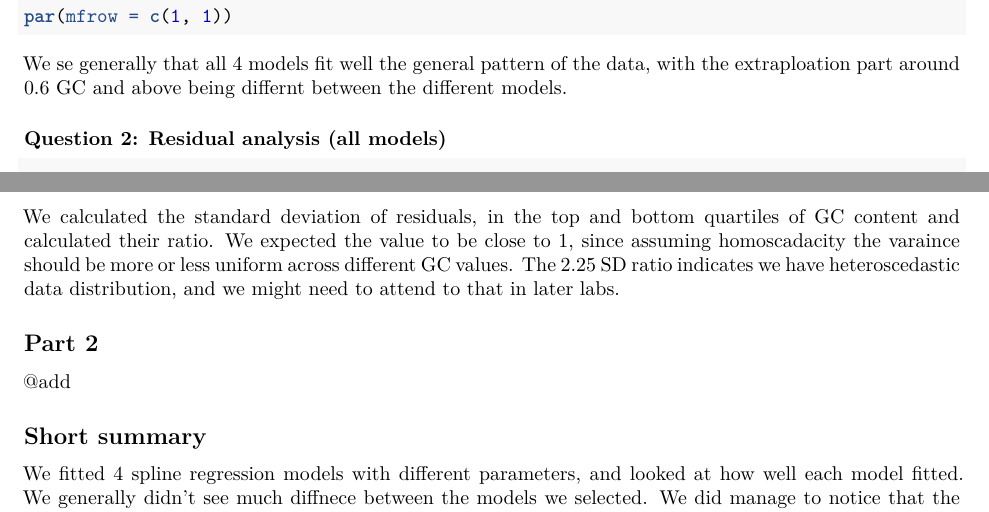
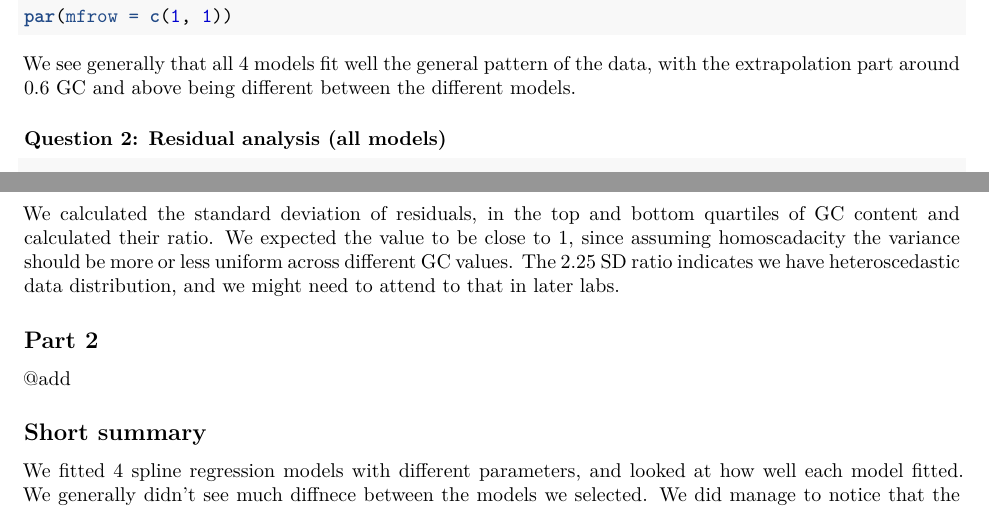
Before and after one commit to IdoRavid/StatisticsLab, an R Markdown document (lab4/lab4.Rmd): two parts of pages 5 and 7 of 7, joined at a grey line, cut so that both start at the same text. Rendered offline with R 4.5, knitr and Pandoc, then LaTeX, with nearby package versions; some code elsewhere in the file could not run offline.

Commit message:
added quantiles line to the 4th residual plot and fixed some typos

````diff
--- a/lab4/lab4.Rmd
+++ b/lab4/lab4.Rmd
@@ -183,7 +187,7 @@
 par(mfrow = c(1, 1))
 ```
 
-We se generally that all 4 models fit well the general pattern of the data, with the extraploation part around 0.6 GC and above being differnt between the different models.
+We see generally that all 4 models fit well the general pattern of the data, with the extrapolation part around 0.6 GC and above being different between the different models.
 
 ### Question 2: Residual analysis (all models)
 
@@ -244,15 +249,20 @@
 print(metrics_table)
 
 ```
+
 We tried to tweak the amount of knots and the degree of the splines, it mostly had little effect.
 The parameter that impacted most was the amount of knots, which makes sense that will allow for better fitting of the data.
 
-We calculated the standard deviation of residuals, in the top and bottom quartiles of GC content and calculated their ratio. We expected the value to be close to 1, since assuming homoscadacity the varaince should be more or less uniform across different GC values. The 2.25 SD ratio indicates we have heteroscedastic data distribution, and we might need to attend to that in later labs.
+We calculated the standard deviation of residuals, in the top and bottom quartiles of GC content and calculated their ratio.
+We expected the value to be close to 1, since assuming homoscadacity the variance should be more or less uniform across different GC values.
+The 2.25 SD ratio indicates we have heteroscedastic data distribution, and we might need to attend to that in later labs.
 
 ## Part 2
- @add
 
+@add
 
 ## Short summary
-We fitted 4 spline regression models with different parameters, and looked at how well each model fitted. We generally didn't see much diffnece between the models we selected. We did manage to notice that the model ability to explain the data is capped at ~0.75 R2. A possible explanation we came up with was the Homoscadacity assumption is incorrect, as we shown with the SD ratio statistic.
 
+We fitted 4 spline regression models with different parameters, and looked at how well each model fitted.
+We generally didn't see much diffnece between the models we selected.
+We did manage to notice that the model ability to explain the data is capped at \~0.75 R2.
````
Also changed, not shown: lab4/lab4.Rmd (23 more changed lines).
